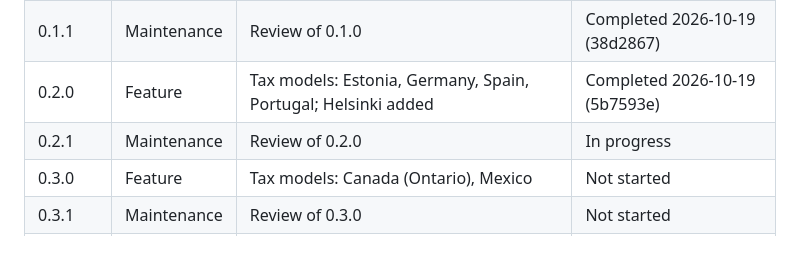
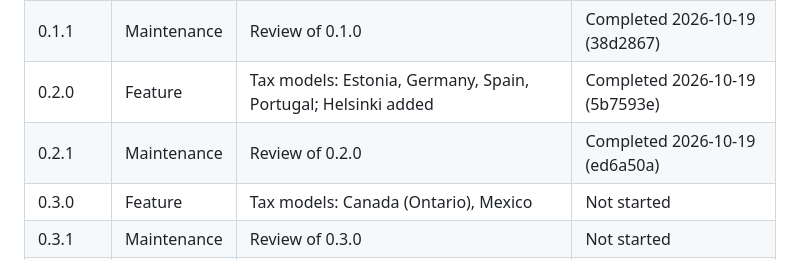
Before and after one commit to Urqe/RagdollLabs-relocation-decision-tool, a Markdown page: RELEASE_PLAN.md, the part around the change. Drawn GitHub-style.

Commit message:
Mark 0.2.1 completed in release plan
Co-Authored-By: Claude Opus 5.5 <noreply@anthropic.com>
Claude-Session: https://claude.ai/code/session_01H3a61gbXpKSxHAYrVtSvy9

```diff
--- a/RELEASE_PLAN.md
+++ b/RELEASE_PLAN.md
@@ -49,7 +49,7 @@ A maintenance release adds no new features. It reviews the previous feature rele
 | 0.1.0 | Feature | Foundations and money core | Completed 2026-10-19 (5eaf615) |
 | 0.1.1 | Maintenance | Review of 0.1.0 | Completed 2026-10-19 (38d2867) |
 | 0.2.0 | Feature | Tax models: Estonia, Germany, Spain, Portugal; Helsinki added | Completed 2026-10-19 (5b7593e) |
-| 0.2.1 | Maintenance | Review of 0.2.0 | In progress |
+| 0.2.1 | Maintenance | Review of 0.2.0 | Completed 2026-10-19 (ed6a50a) |
 | 0.3.0 | Feature | Tax models: Canada (Ontario), Mexico | Not started |
 | 0.3.1 | Maintenance | Review of 0.3.0 | Not started |
 | 0.4.0 | Feature | Real cost data: European cities | Not started |
```
